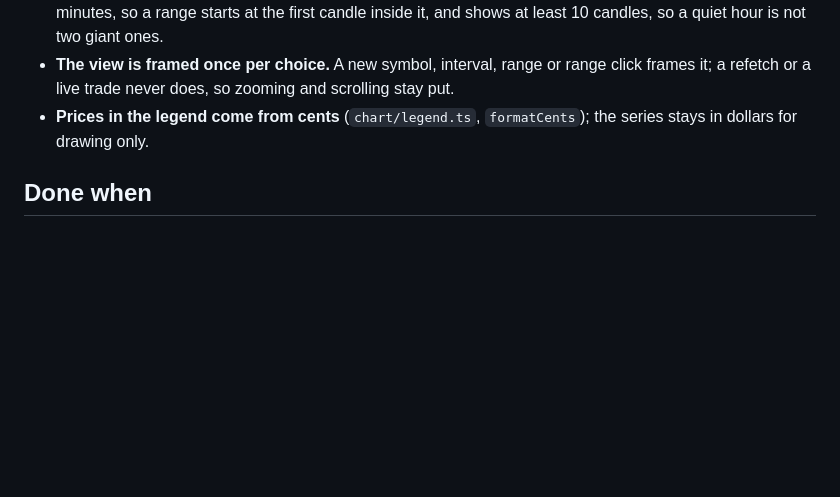
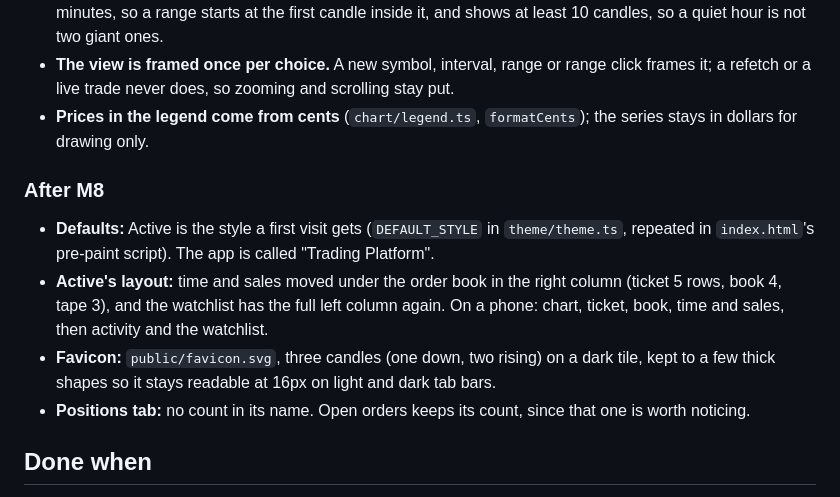
Before and after one commit to snoopy55619819/trading-platform, a Markdown page: broker/web/TODO.md, the part around the change. Rendered like a GitHub page; blank space fills up the shorter version.

Commit message:
docs: new screenshots and the web TODO
The README screenshots retaken with the new name and layout, and an "After M8" note in
the web TODO.

Co-Authored-By: Claude Opus 5.5 <noreply@anthropic.com>

```diff
--- a/broker/web/TODO.md
+++ b/broker/web/TODO.md
@@ -346,6 +346,18 @@ Decisions:
 - **Prices in the legend come from cents** (`chart/legend.ts`, `formatCents`); the series
   stays in dollars for drawing only.
 
+### After M8
+
+- **Defaults:** Active is the style a first visit gets (`DEFAULT_STYLE` in `theme/theme.ts`,
+  repeated in `index.html`'s pre-paint script). The app is called "Trading Platform".
+- **Active's layout:** time and sales moved under the order book in the right column (ticket
+  5 rows, book 4, tape 3), and the watchlist has the full left column again. On a phone:
+  chart, ticket, book, time and sales, then activity and the watchlist.
+- **Favicon:** `public/favicon.svg`, three candles (one down, two rising) on a dark tile,
+  kept to a few thick shapes so it stays readable at 16px on light and dark tab bars.
+- **Positions tab:** no count in its name. Open orders keeps its count, since that one is
+  worth noticing.
+
 ## Done when
 
 Click "Buy 100" in the browser, watch the order fill in the blotter, the book move, and
```
Also changed, not shown: docs/images/trading-screen-active-light.png, docs/images/trading-screen-pro-dark.png.
